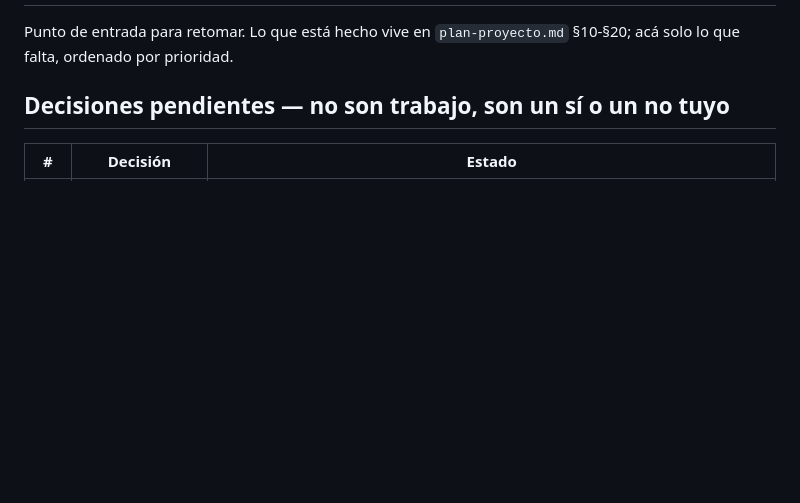
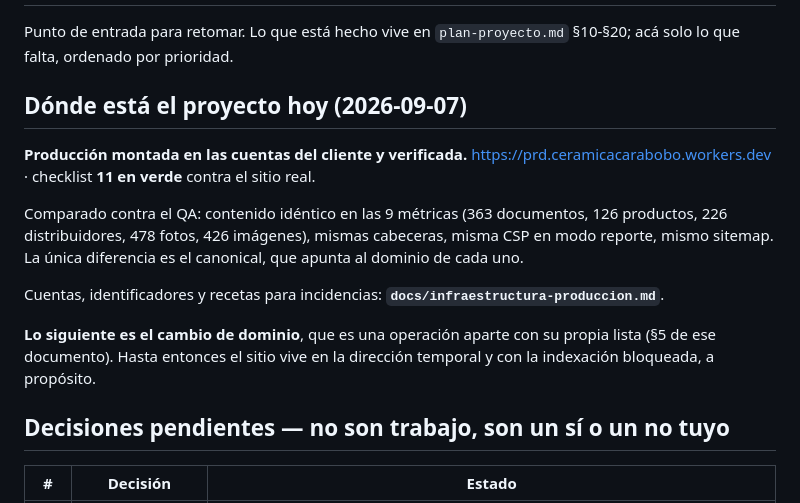
Before and after one commit to ceramicacarabobo/ceramica-carabobo-web, a Markdown page: docs/pendientes.md, the part around one of its changes. Drawn GitHub-style; blank space fills up the shorter version.

Commit message:
Producción verificada: checklist en verde contra el sitio real
11 pruebas en verde contra https://prd.ceramicacarabobo.workers.dev, no contra
un build local. Comparado con el QA: contenido idéntico en las 9 métricas,
mismas cabeceras, misma CSP en modo reporte, mismo sitemap. La única diferencia
es el canonical, que apunta al dominio de cada entorno.

`docs/pendientes.md` abre con dónde está el proyecto, para que retomar no
exija reconstruir el contexto.

Co-Authored-By: Claude Opus 5 (1M context) <noreply@anthropic.com>
Claude-Session: https://claude.ai/code/session_01593drug8Rf5GdXwAT513MN

```diff
--- a/docs/pendientes.md
+++ b/docs/pendientes.md
@@ -2,6 +2,21 @@
 
 Punto de entrada para retomar. Lo que está hecho vive en `plan-proyecto.md` §10-§20;
 acá solo lo que falta, ordenado por prioridad.
+
+## Dónde está el proyecto hoy (2026-09-07)
+
+**Producción montada en las cuentas del cliente y verificada.**
+https://prd.ceramicacarabobo.workers.dev · checklist **11 en verde** contra el sitio real.
+
+Comparado contra el QA: contenido idéntico en las 9 métricas (363 documentos, 126 productos,
+226 distribuidores, 478 fotos, 426 imágenes), mismas cabeceras, misma CSP en modo reporte,
+mismo sitemap. La única diferencia es el canonical, que apunta al dominio de cada uno.
+
+Cuentas, identificadores y recetas para incidencias: **`docs/infraestructura-produccion.md`**.
+
+**Lo siguiente es el cambio de dominio**, que es una operación aparte con su propia lista
+(§5 de ese documento). Hasta entonces el sitio vive en la dirección temporal y con la
+indexación bloqueada, a propósito.
 
 ## Decisiones pendientes — no son trabajo, son un sí o un no tuyo
 
```
Also changed, not shown: other parts of docs/pendientes.md (+1 -1 lines).
